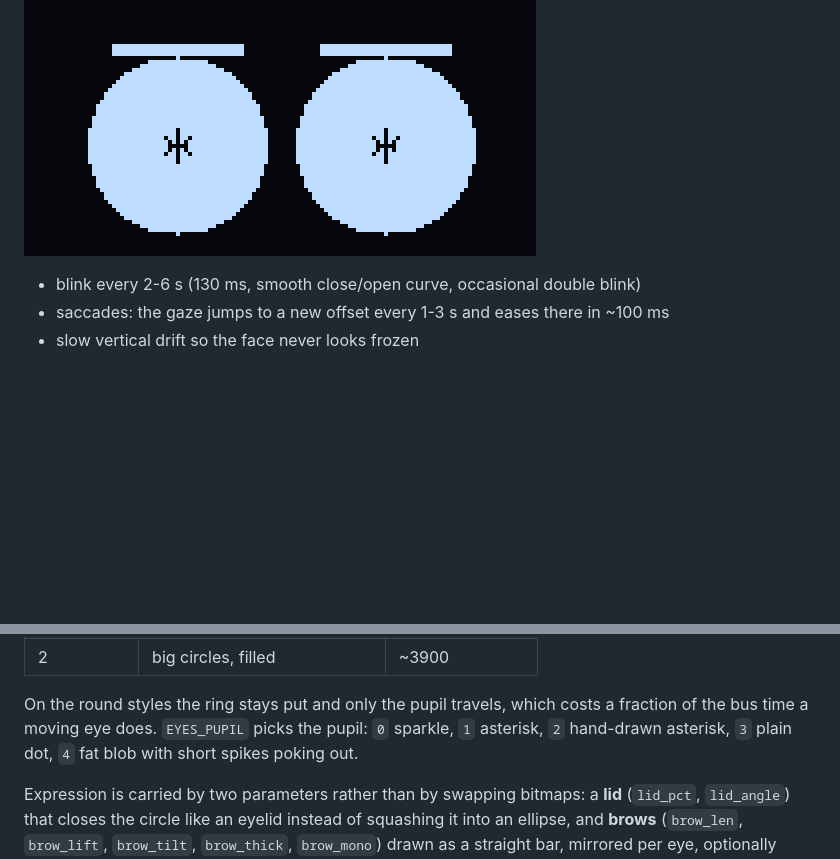
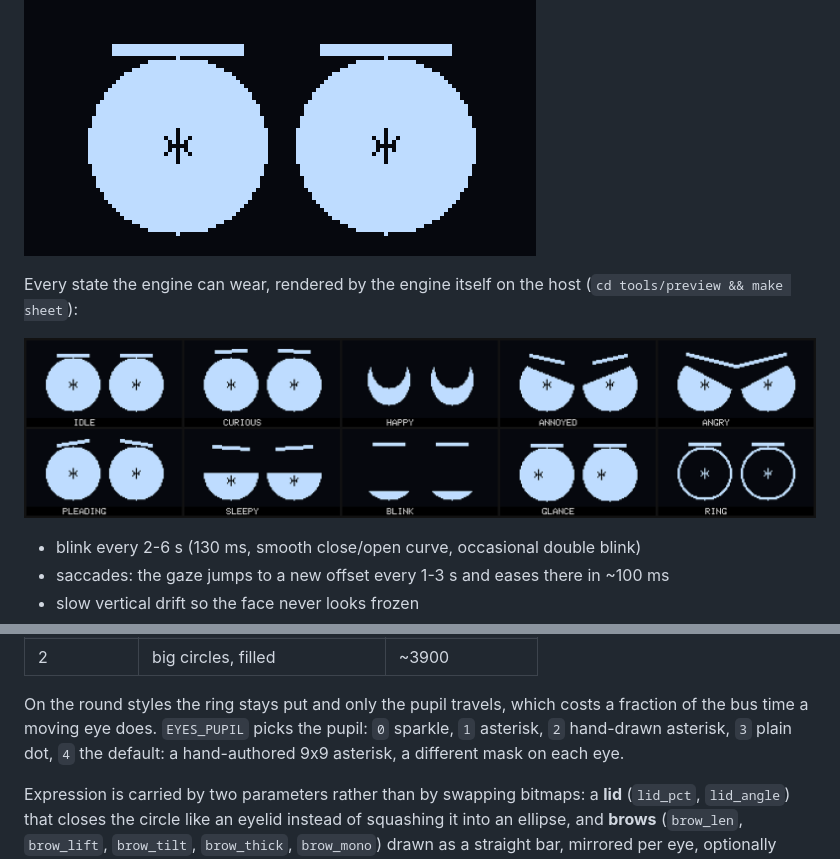
Before and after one commit to ghost355/mochi, a Markdown page: README.md, 2 parts joined by grey strips. GitHub-like rendering; pictures changed too: docs/eye-styles.png; blank space fills up the shorter version.

```diff
--- a/README.md
+++ b/README.md
@@ -59,6 +59,11 @@ buzzer (coil, tens of ohms) would need an NPN/MOSFET driver and a flyback diode.
 
 ![face](docs/face.gif)
 
+Every state the engine can wear, rendered by the engine itself on the host
+(`cd tools/preview && make sheet`):
+
+![every face](docs/eye-styles.png)
+
 - blink every 2-6 s (130 ms, smooth close/open curve, occasional double blink)
 - saccades: the gaze jumps to a new offset every 1-3 s and eases there in ~100 ms
 - slow vertical drift so the face never looks frozen
@@ -74,8 +79,8 @@ Two silhouettes, picked at build time in `src/board.h`:
 
 On the round styles the ring stays put and only the pupil travels, which costs
 a fraction of the bus time a moving eye does. `EYES_PUPIL` picks the pupil:
-`0` sparkle, `1` asterisk, `2` hand-drawn asterisk, `3` plain dot, `4` fat blob
-with short spikes poking out.
+`0` sparkle, `1` asterisk, `2` hand-drawn asterisk, `3` plain dot, `4` the
+default: a hand-authored 9x9 asterisk, a different mask on each eye.
 
 Expression is carried by two parameters rather than by swapping bitmaps: a
 **lid** (`lid_pct`, `lid_angle`) that closes the circle like an eyelid instead
```
Also changed, not shown: 2 other files.
